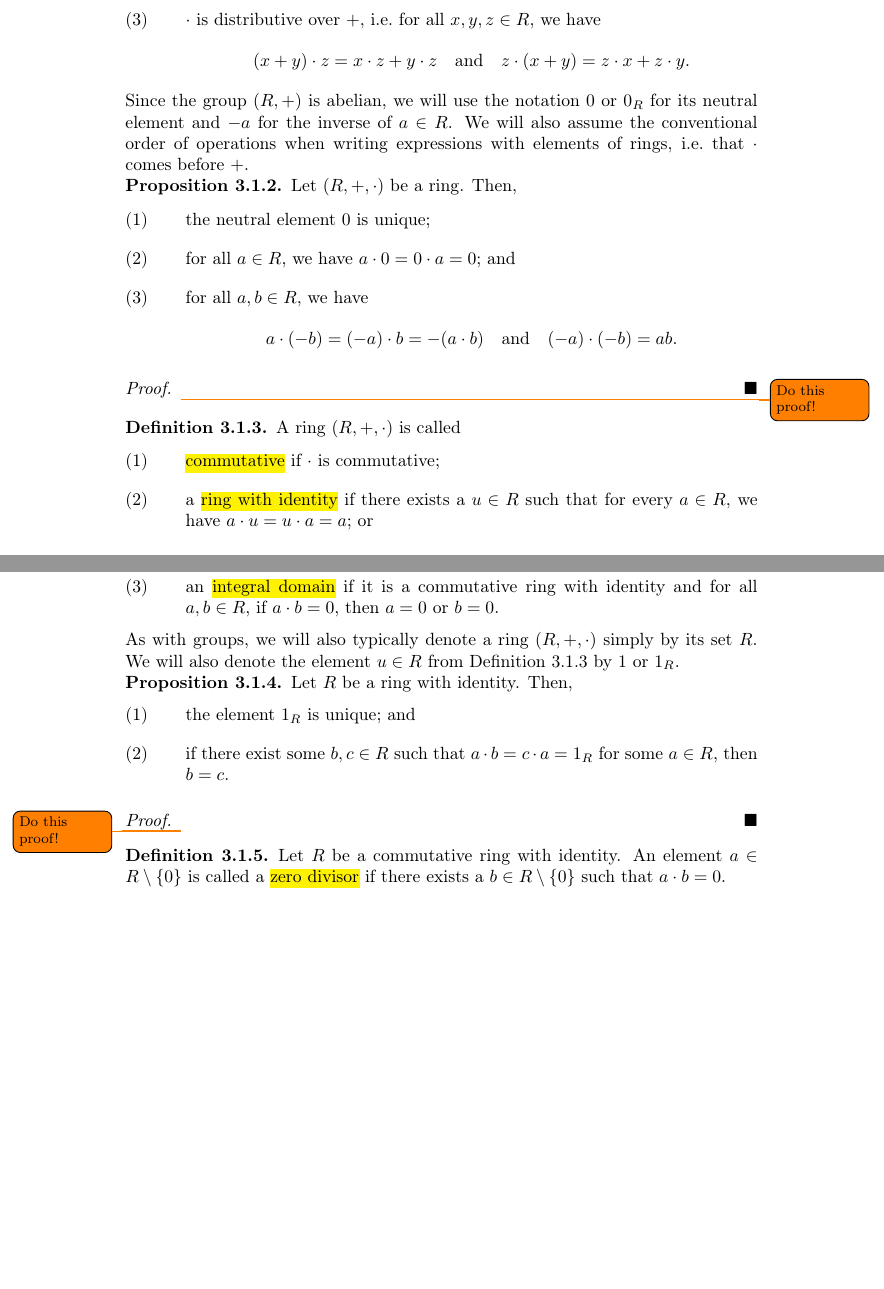
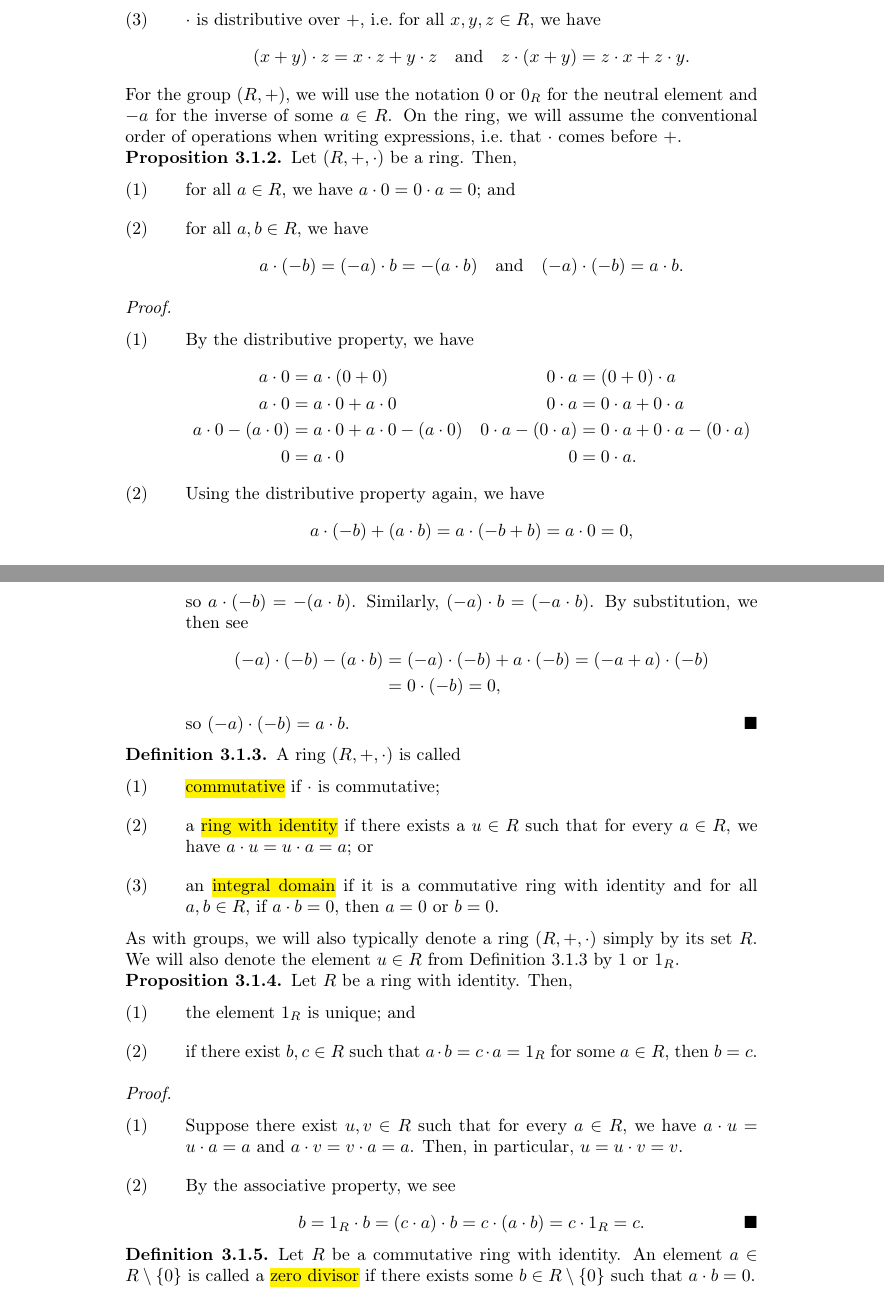
Before and after one commit to cooper-johnston/abstract_algebra_compendium, a LaTeX thesis (main.tex, which reads chapters/3_rings_and_fields.tex): two parts of pages 29 and 30 of 32 before the commit and two parts of pages 29 and 30 of 33 after it, joined at a grey line, cut so that both start at the same text, the shorter picture padded with empty space. Compiled offline with pdfLaTeX.

Commit message:
added some proofs of rings results

```diff
--- a/chapters/3_rings_and_fields.tex
+++ b/chapters/3_rings_and_fields.tex
@@ -14,21 +14,39 @@ Let $ R $ be a set, and let $ + $ and $ \cdot $ be two laws of composition on $
 \end{enumerate}
 \end{defn}
 
-Since the group $ (R,+) $ is abelian, we will use the notation $ 0 $ or $ 0_R $ for its neutral element and $ -a $ for the inverse of $ a\in R $. We will also assume the conventional order of operations when writing expressions with elements of rings, i.e.\ that $ \cdot $ comes before $ + $.
+For the group $ (R,+) $, we will use the notation $ 0 $ or $ 0_R $ for the neutral element and $ -a $ for the inverse of some $ a\in R $. On the ring, we will assume the conventional order of operations when writing expressions, i.e.\ that $ \cdot $ comes before $ + $.
 
 \begin{prop}
 Let $ (R,+,\cdot) $ be a ring. Then,
 \begin{enumerate}
-    \item the neutral element $ 0 $ is unique;
     \item for all $ a\in R $, we have $ a\cdot 0=0\cdot a=0 $; and
     \item for all $ a,b\in R $, we have
     \begin{equation*}
-        a\cdot(-b)=(-a)\cdot b=-(a\cdot b) \quad\text{and}\quad (-a)\cdot(-b)=ab.
+        a\cdot(-b)=(-a)\cdot b=-(a\cdot b) \quad\text{and}\quad (-a)\cdot(-b)=a\cdot b.
     \end{equation*}
 \end{enumerate}
 \end{prop}
-\begin{proof}
-\todo{Do this proof!}
+\begin{proof}~
+\begin{enumerate}
+    \item By the distributive property, we have
+    \begin{align*}
+        a\cdot 0 &= a\cdot(0+0) & 0\cdot a &= (0+0)\cdot a \\
+        a\cdot 0 &= a\cdot 0+a\cdot 0 & 0\cdot a &= 0\cdot a+0\cdot a \\
+        a\cdot 0-(a\cdot 0) &= a\cdot 0+a\cdot 0-(a\cdot 0) & 0\cdot a-(0\cdot a) &= 0\cdot a+0\cdot a-(0\cdot a) \\
+        0 &= a\cdot 0 & 0 &= 0\cdot a.
+    \end{align*}
+
+    \item Using the distributive property again, we have
+    \begin{equation*}
+        a\cdot(-b)+(a\cdot b)=a\cdot(-b+b)=a\cdot 0=0,
+    \end{equation*}
+    so $ a\cdot(-b)=-(a\cdot b) $. Similarly, $ (-a)\cdot b=(-a\cdot b) $. By substitution, we then see
+    \begin{align*}
+        (-a)\cdot(-b)-(a\cdot b) &= (-a)\cdot(-b)+a\cdot(-b)=(-a+a)\cdot(-b) \\
+        &= 0\cdot(-b)=0,
+    \end{align*}
+    so $ (-a)\cdot(-b)=a\cdot b $.\qedhere
+\end{enumerate}
 \end{proof}
 
 \begin{defn}\label{defn:ring_types}
@@ -46,15 +64,22 @@ As with groups, we will also typically denote a ring $ (R,+,\cdot) $ simply by i
 Let $ R $ be a ring with identity. Then,
 \begin{enumerate}
     \item the element $ 1_R $ is unique; and
-    \item if there exist some $ b,c\in R $ such that $ a\cdot b=c\cdot a=1_R $ for some $ a\in R $, then $ b=c $.
+    \item if there exist $ b,c\in R $ such that $ a\cdot b=c\cdot a=1_R $ for some $ a\in R $, then $ b=c $.
 \end{enumerate}
 \end{prop}
-\begin{proof}
-\todo{Do this proof!}
+\begin{proof}~
+\begin{enumerate}
+    \item Suppose there exist $ u,v\in R $ such that for every $ a\in R $, we have $ a\cdot u=u\cdot a=a $ and $ a\cdot v=v\cdot a=a $. Then, in particular, $ u=u\cdot v=v $.
+
+    \item By the associative property, we see
+    \begin{equation*}
+        b=1_R\cdot b=(c\cdot a)\cdot b=c\cdot (a\cdot b)=c\cdot 1_R=c.\qedhere
+    \end{equation*}
+\end{enumerate}
 \end{proof}
 
 \begin{defn}
-Let $ R $ be a commutative ring with identity. An element $ a\in R\setminus\{0\} $ is called a \defnem{zero divisor} if there exists a $ b\in R\setminus\{0\} $ such that $ a\cdot b=0 $.
+Let $ R $ be a commutative ring with identity. An element $ a\in R\setminus\{0\} $ is called a \defnem{zero divisor} if there exists some $ b\in R\setminus\{0\} $ such that $ a\cdot b=0 $.
 \end{defn}
 
 \begin{prop}
```
Also changed, not shown: main.pdf, chapters/3_rings_and_fields.tex (25 more changed lines).
